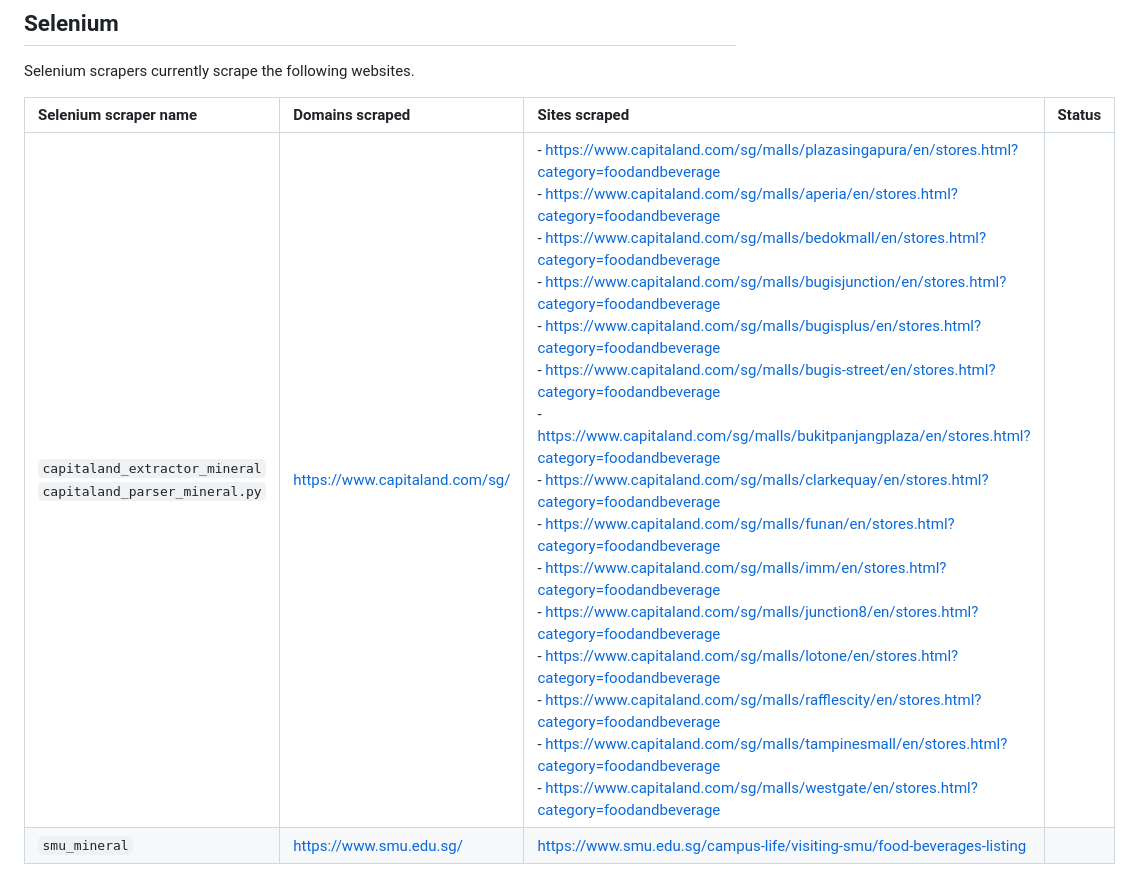
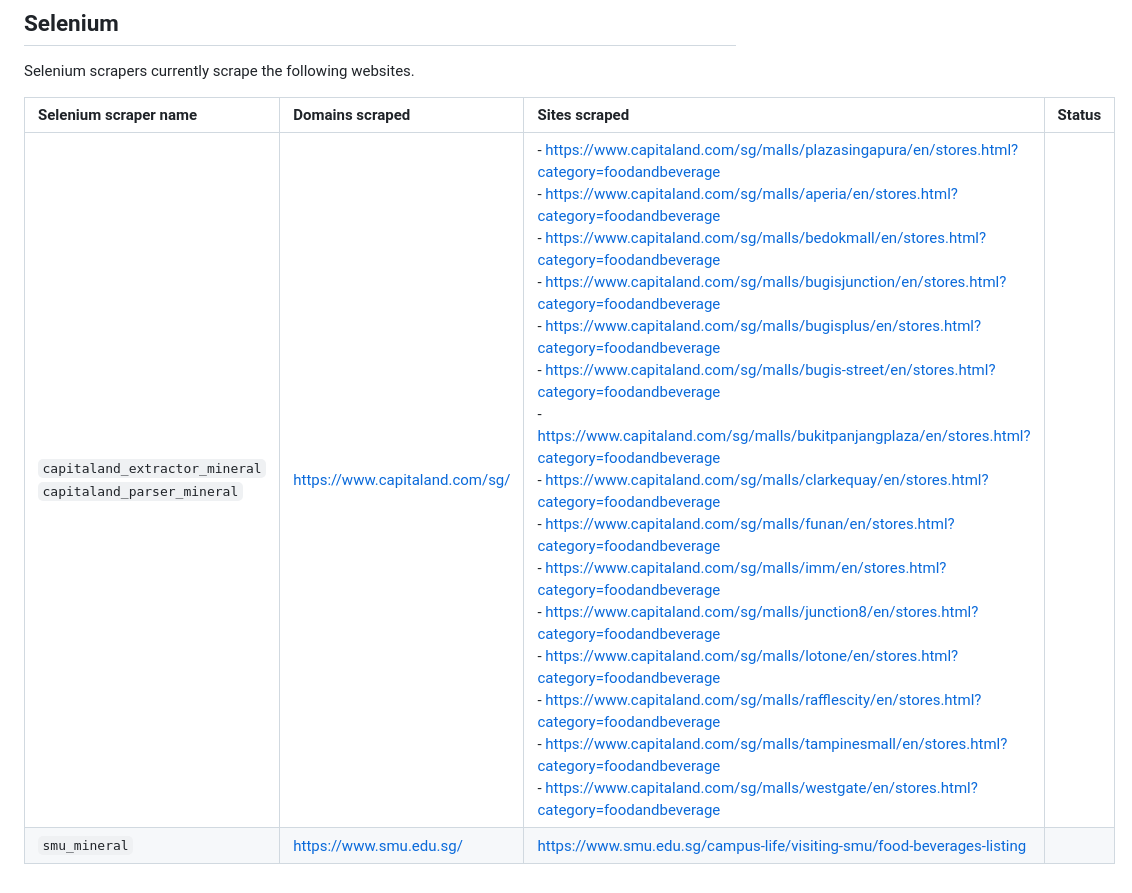
Before and after one commit to gongahkia/takko, a Markdown page: scrapers/README.md, the part around the change. Rendered like a GitHub page.

```diff
--- a/scrapers/README.md
+++ b/scrapers/README.md
@@ -34,5 +34,5 @@ Selenium scrapers currently scrape the following websites.
 
 | Selenium scraper name | Domains scraped | Sites scraped | Status |
 | :--- | :--- | :--- | :--- |
-| `capitaland_extractor_mineral`<br>`capitaland_parser_mineral.py` | https://www.capitaland.com/sg/ | - https://www.capitaland.com/sg/malls/plazasingapura/en/stores.html?category=foodandbeverage<br>- https://www.capitaland.com/sg/malls/aperia/en/stores.html?category=foodandbeverage<br>- https://www.capitaland.com/sg/malls/bedokmall/en/stores.html?category=foodandbeverage<br>- https://www.capitaland.com/sg/malls/bugisjunction/en/stores.html?category=foodandbeverage<br>- https://www.capitaland.com/sg/malls/bugisplus/en/stores.html?category=foodandbeverage<br>- https://www.capitaland.com/sg/malls/bugis-street/en/stores.html?category=foodandbeverage<br>- https://www.capitaland.com/sg/malls/bukitpanjangplaza/en/stores.html?category=foodandbeverage<br>- https://www.capitaland.com/sg/malls/clarkequay/en/stores.html?category=foodandbeverage<br>- https://www.capitaland.com/sg/malls/funan/en/stores.html?category=foodandbeverage<br>- https://www.capitaland.com/sg/malls/imm/en/stores.html?category=foodandbeverage<br>- https://www.capitaland.com/sg/malls/junction8/en/stores.html?category=foodandbeverage<br>- https://www.capitaland.com/sg/malls/lotone/en/stores.html?category=foodandbeverage<br>- https://www.capitaland.com/sg/malls/rafflescity/en/stores.html?category=foodandbeverage<br>- https://www.capitaland.com/sg/malls/tampinesmall/en/stores.html?category=foodandbeverage<br>- https://www.capitaland.com/sg/malls/westgate/en/stores.html?category=foodandbeverage<br> |  |
+| `capitaland_extractor_mineral`<br>`capitaland_parser_mineral` | https://www.capitaland.com/sg/ | - https://www.capitaland.com/sg/malls/plazasingapura/en/stores.html?category=foodandbeverage<br>- https://www.capitaland.com/sg/malls/aperia/en/stores.html?category=foodandbeverage<br>- https://www.capitaland.com/sg/malls/bedokmall/en/stores.html?category=foodandbeverage<br>- https://www.capitaland.com/sg/malls/bugisjunction/en/stores.html?category=foodandbeverage<br>- https://www.capitaland.com/sg/malls/bugisplus/en/stores.html?category=foodandbeverage<br>- https://www.capitaland.com/sg/malls/bugis-street/en/stores.html?category=foodandbeverage<br>- https://www.capitaland.com/sg/malls/bukitpanjangplaza/en/stores.html?category=foodandbeverage<br>- https://www.capitaland.com/sg/malls/clarkequay/en/stores.html?category=foodandbeverage<br>- https://www.capitaland.com/sg/malls/funan/en/stores.html?category=foodandbeverage<br>- https://www.capitaland.com/sg/malls/imm/en/stores.html?category=foodandbeverage<br>- https://www.capitaland.com/sg/malls/junction8/en/stores.html?category=foodandbeverage<br>- https://www.capitaland.com/sg/malls/lotone/en/stores.html?category=foodandbeverage<br>- https://www.capitaland.com/sg/malls/rafflescity/en/stores.html?category=foodandbeverage<br>- https://www.capitaland.com/sg/malls/tampinesmall/en/stores.html?category=foodandbeverage<br>- https://www.capitaland.com/sg/malls/westgate/en/stores.html?category=foodandbeverage<br> |  |
 | `smu_mineral` | https://www.smu.edu.sg/ | https://www.smu.edu.sg/campus-life/visiting-smu/food-beverages-listing |  |
```
